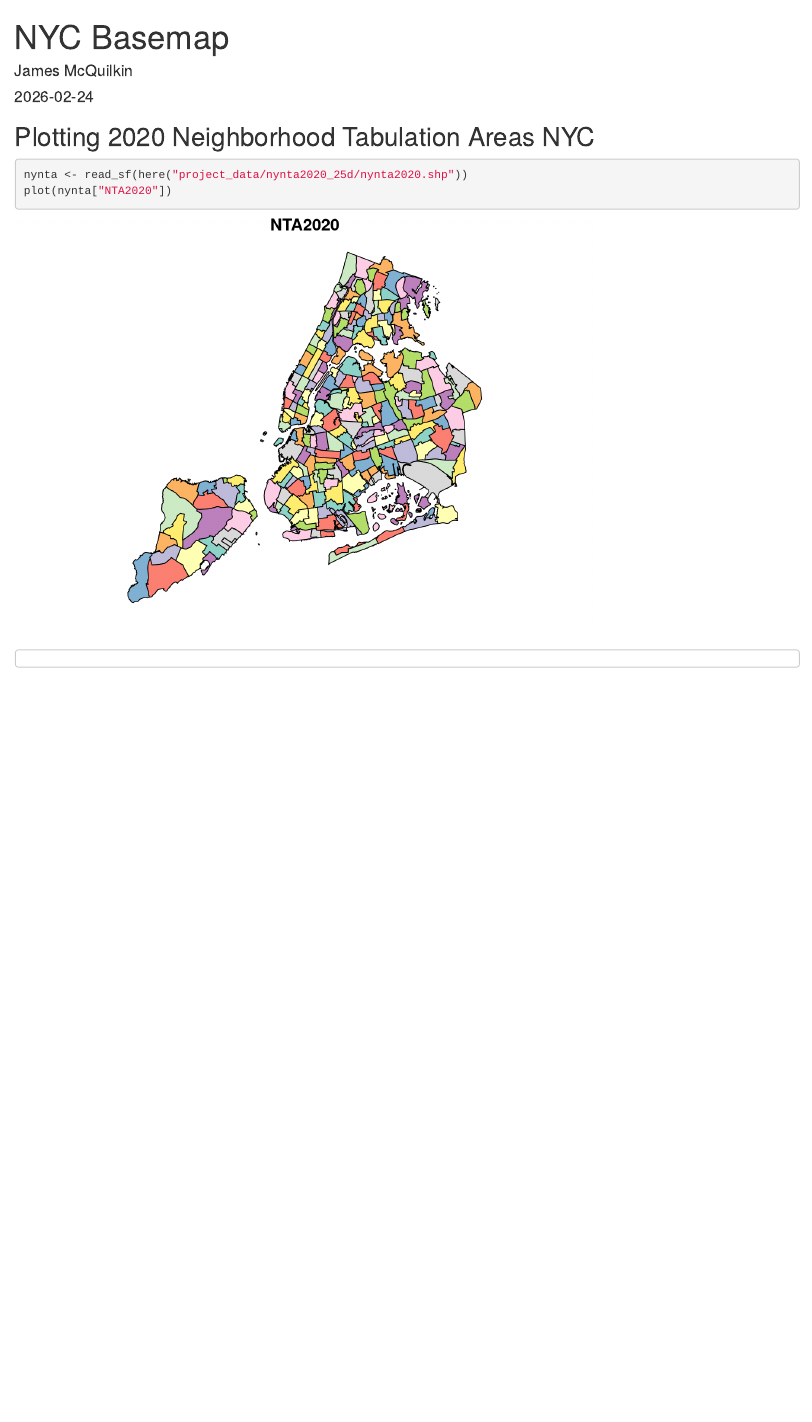
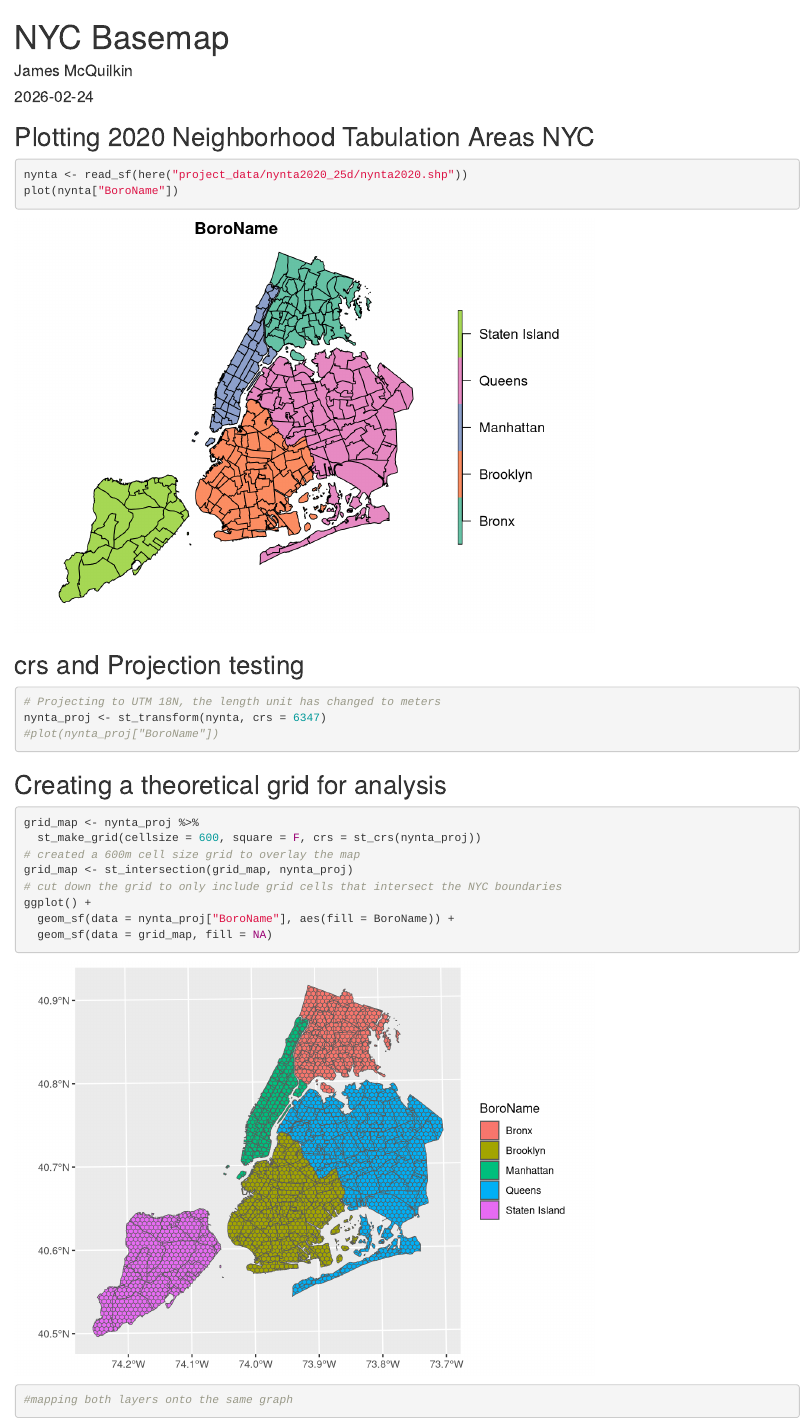
Before and after one commit to AsheVKing/Geog-469-City-Flow, an R Markdown document (basemap.Rmd): the page in a window 1100 px wide, from its top. Rendered offline with R 4.5, knitr and Pandoc, with nearby package versions.

Commit message:
-Modified the basemap to show Borough Names instead of Nerighborhood ID -added code to project basemap into UTM 18N -Created map with 600m cell size hexagon projected over the NYC basmap

````diff
--- a/basemap.Rmd
+++ b/basemap.Rmd
@@ -18,11 +19,27 @@ library(here)
 
 ```{r}
 nynta <- read_sf(here("project_data/nynta2020_25d/nynta2020.shp"))
-plot(nynta["NTA2020"])
+plot(nynta["BoroName"])
+```
+## crs and Projection testing
+
+```{r}
+# Projecting to UTM 18N, the length unit has changed to meters
+nynta_proj <- st_transform(nynta, crs = 6347)
+#plot(nynta_proj["BoroName"])
 ```
 
-##
 
-```{}
+## Creating a theoretical grid for analysis
 
+```{r}
+grid_map <- nynta_proj %>%
+  st_make_grid(cellsize = 600, square = F, crs = st_crs(nynta_proj))
+# created a 600m cell size grid to overlay the map
+grid_map <- st_intersection(grid_map, nynta_proj)
+# cut down the grid to only include grid cells that intersect the NYC boundaries
+ggplot() +
+  geom_sf(data = nynta_proj["BoroName"], aes(fill = BoroName)) +
+  geom_sf(data = grid_map, fill = NA)
+#mapping both layers onto the same graph
 ```
````
Also changed, not shown: basemap.html (added), basemap.Rmd (1 more changed lines), 2 other files.
